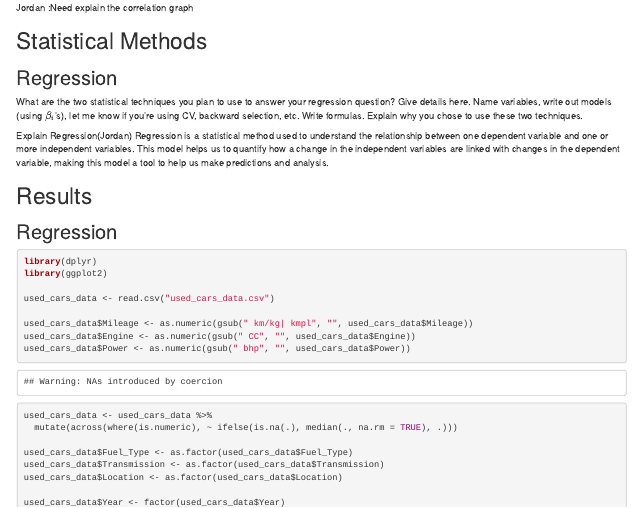
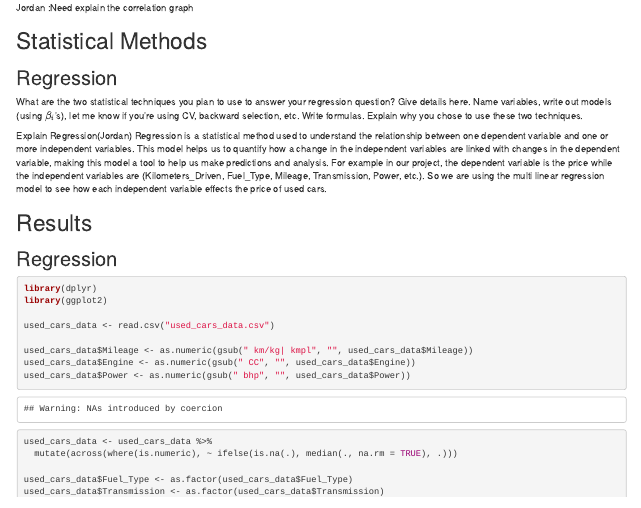
Before and after one commit to welbeck06/Data-Science-Project-1, an R Markdown document (Final.Rmd): the page in a window 1100 px wide, from 1940 px down. Rendered offline with R 4.5, knitr and Pandoc, with nearby package versions.

Commit message:
Update Final.Rmd

```diff
--- a/Final.Rmd
+++ b/Final.Rmd
@@ -117,10 +117,7 @@ backward selection, etc. Write formulas. Explain why you chose
 to use these two techniques.
 
 Explain Regression(Jordan)
-Regression is a statistical method used to understand the relationship between one dependent variable and one or more independent variables. This model helps us to quantify how a change in the independent variables are linked with changes in the dependent variable, making this model a tool to help us make predictions and analysis.
-
-
-
+Regression is a statistical method used to understand the relationship between one dependent variable and one or more independent variables. This model helps us to quantify how a change in the independent variables are linked with changes in the dependent variable, making this model a tool to help us make predictions and analysis. For example in our project, the dependent variable is the price while the independent variables are (Kilometers_Driven, Fuel_Type, Mileage, Transmission, Power, etc.). So we are using the multi linear regression model to see how each independent variable effects the price of used cars.
 
 
 
```
